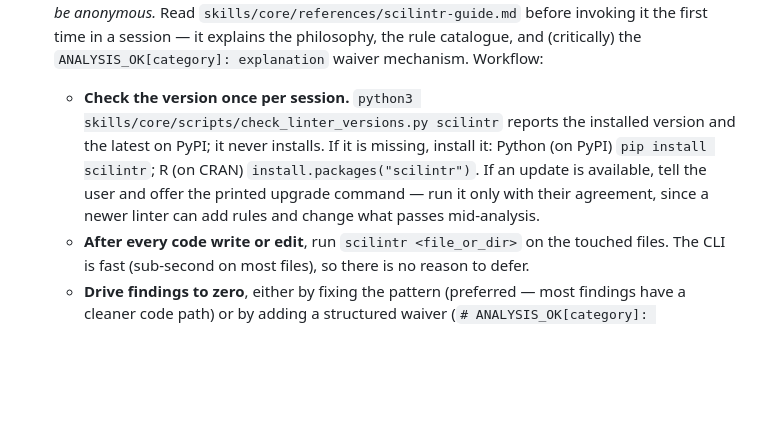
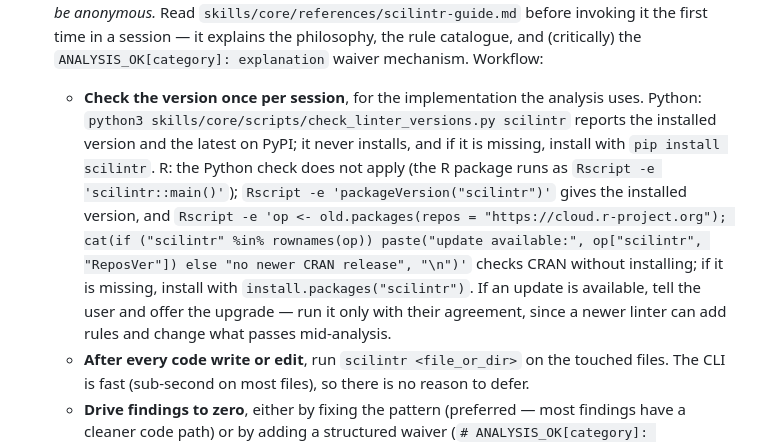
Before and after one commit to arjunrajlaboratory/mycelium, a Markdown page: skills/analyze/SKILL.md, the part around the change. Rendered like a GitHub page; blank space fills up the shorter version.

Commit message:
Check the R scilintr's version with R, not the Python preflight
Codex P2 on #89: the analyze skill pointed R analyses at the Python
check_linter_versions.py, which looks for a bare `scilintr` command and
Python metadata, so a correct CRAN install was reported missing. The
skill now picks the check by implementation: the Python script, or
packageVersion() plus a CRAN old.packages() lookup that installs nothing.

Co-Authored-By: Claude Opus 5.5 <noreply@anthropic.com>
Claude-Session: https://claude.ai/code/session_014feLmFJjC8tLUFWsyQtTyk

```diff
--- a/skills/analyze/SKILL.md
+++ b/skills/analyze/SKILL.md
@@ -41,7 +41,7 @@ Start a new analysis or continue an existing one, routing to the appropriate con
    - **Register reportable values with `register_value`** at the site that computes them. Any number or short phrase the analysis would expect a future report to quote (sample counts, thresholds, contrast phrases, headline metrics) goes through `skills/core/scripts/register_value.py`. The call writes `analysis/<name>/outputs/numbers.json`; the report's Phase-1 merge picks up the fragment automatically, and `scitexlintr` then catches drift between the manifest value and any quoted snapshot in the `.tex` source. Full guide: `skills/core/references/report-values-guide.md`. Skip this only for values the report will never cite.
 
 6. **Lint with `scilintr` after writing or modifying analysis code** (non-negotiable). This is a fast static analyzer that flags silent scientific commitments — things that look like ordinary software (broad `except`, positional indexing, unchecked joins, unannotated filters, label leakage, magic thresholds, unseeded RNGs, etc.). The core principle is: *scientifically meaningful choices must not be anonymous.* Read `skills/core/references/scilintr-guide.md` before invoking it the first time in a session — it explains the philosophy, the rule catalogue, and (critically) the `ANALYSIS_OK[category]: explanation` waiver mechanism. Workflow:
-   - **Check the version once per session.** `python3 skills/core/scripts/check_linter_versions.py scilintr` reports the installed version and the latest on PyPI; it never installs. If it is missing, install it: Python (on PyPI) `pip install scilintr`; R (on CRAN) `install.packages("scilintr")`. If an update is available, tell the user and offer the printed upgrade command — run it only with their agreement, since a newer linter can add rules and change what passes mid-analysis.
+   - **Check the version once per session**, for the implementation the analysis uses. Python: `python3 skills/core/scripts/check_linter_versions.py scilintr` reports the installed version and the latest on PyPI; it never installs, and if it is missing, install with `pip install scilintr`. R: the Python check does not apply (the R package runs as `Rscript -e 'scilintr::main()'`); `Rscript -e 'packageVersion("scilintr")'` gives the installed version, and `Rscript -e 'op <- old.packages(repos = "https://cloud.r-project.org"); cat(if ("scilintr" %in% rownames(op)) paste("update available:", op["scilintr", "ReposVer"]) else "no newer CRAN release", "\n")'` checks CRAN without installing; if it is missing, install with `install.packages("scilintr")`. If an update is available, tell the user and offer the upgrade — run it only with their agreement, since a newer linter can add rules and change what passes mid-analysis.
    - **After every code write or edit**, run `scilintr <file_or_dir>` on the touched files. The CLI is fast (sub-second on most files), so there is no reason to defer.
    - **Drive findings to zero**, either by fixing the pattern (preferred — most findings have a cleaner code path) or by adding a structured waiver (`# ANALYSIS_OK[category]: explanation; where the check/assertion lives`). A waiver must answer *what / why scientifically valid / where it is recorded*. Vacuous waivers (`# ANALYSIS_OK: fine`) are not acceptable.
    - **Before declaring the analysis complete**, run `scilintr` on the full analysis directory (e.g., `scilintr analysis/<name>/`) to catch cross-file rules (duplicate-parameter-source, shadow-overwrite, definition drift).
```
Also changed, not shown: 1 other file.
